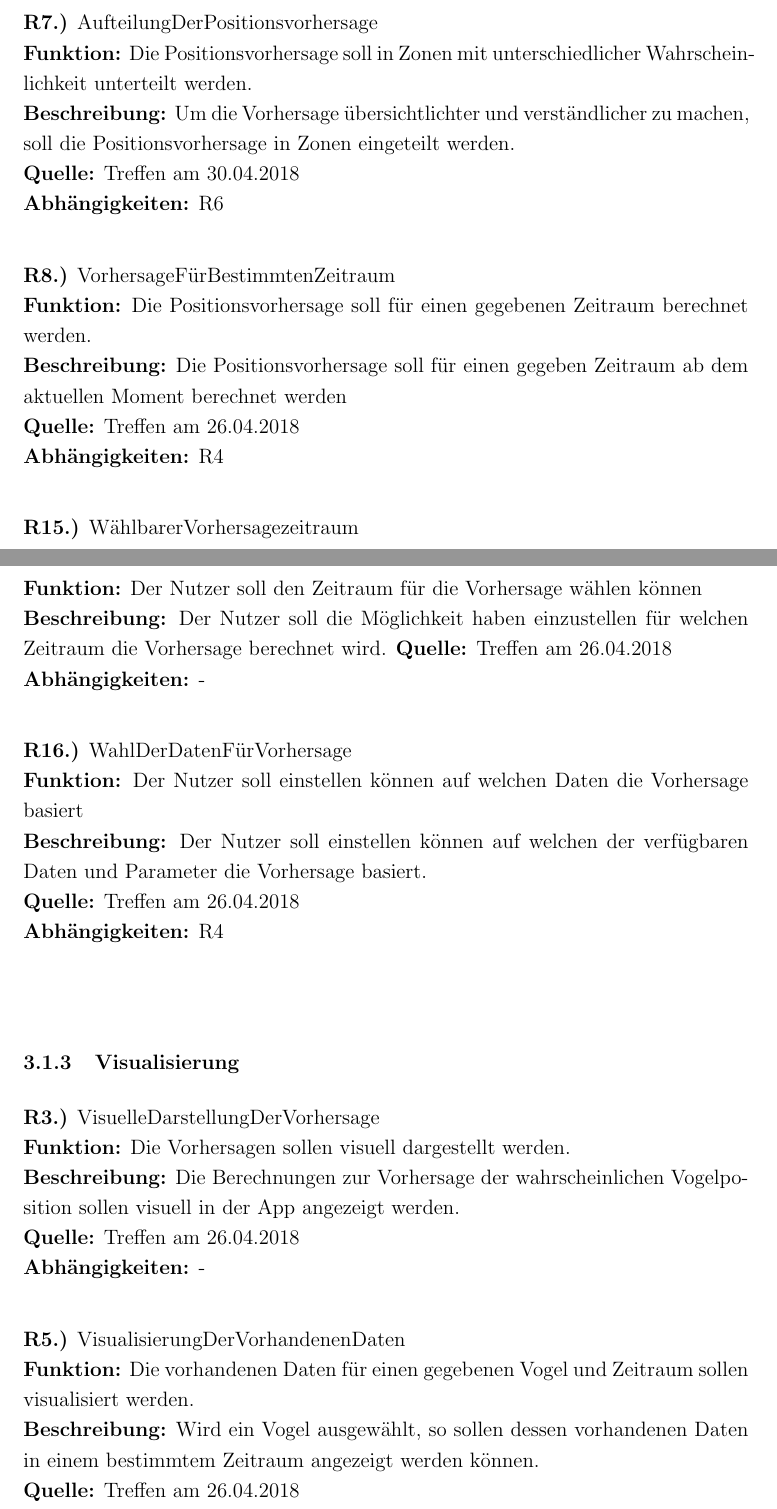
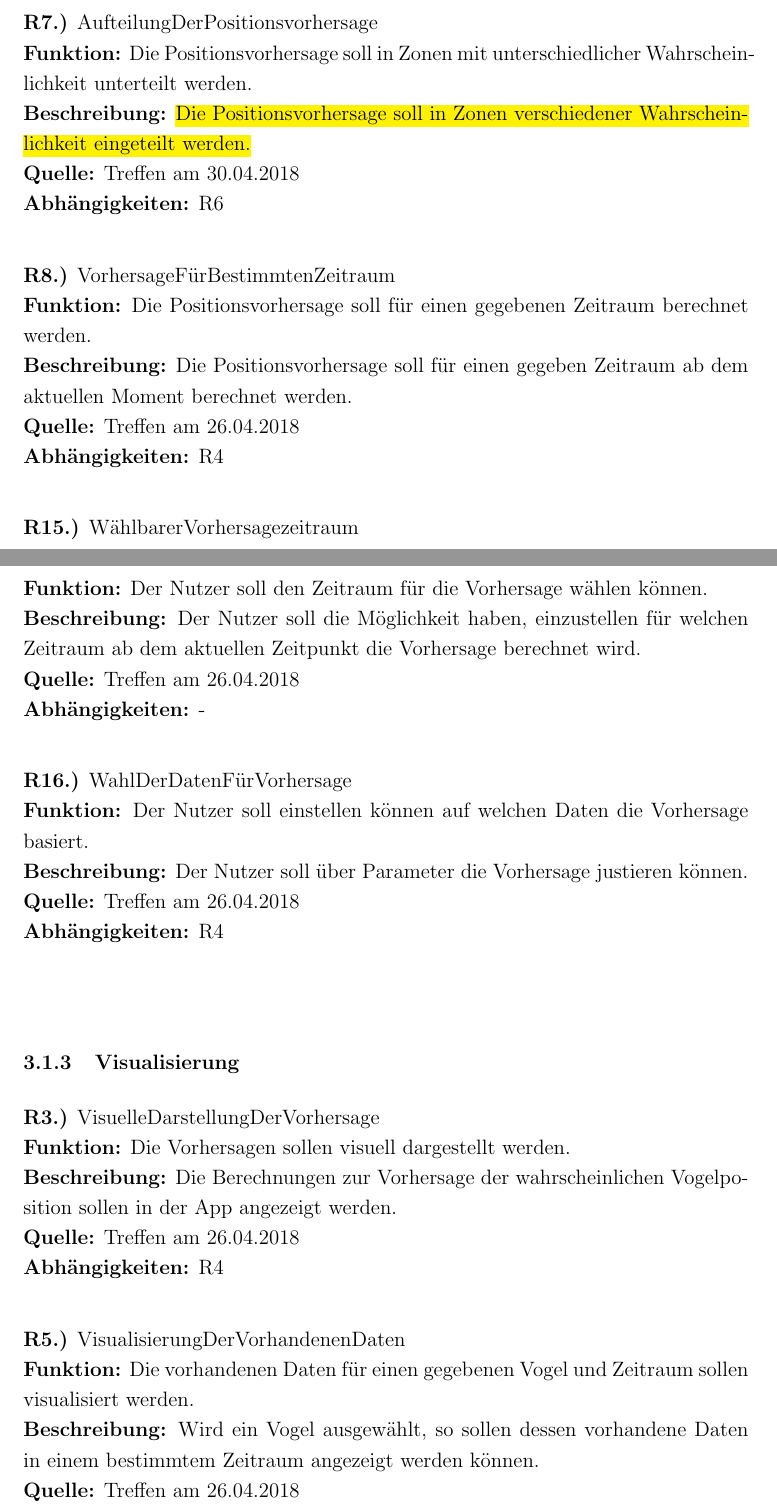
Before and after one commit to xnhp/swp-positionprediction, a LaTeX document (Dokumentation/SRS.tex): two parts of pages 10 and 11 of 24, joined at a grey line, cut so that both start at the same text. Compiled offline with pdfLaTeX.

Commit message:
fixed typos

```diff
--- a/Dokumentation/SRS.tex
+++ b/Dokumentation/SRS.tex
@@ -283,25 +283,25 @@ Nun bricht X auf. Da das Gebiet recht abgelegen ist verfügt sein Smartphone led
 
 \textbf{R7.)} AufteilungDerPositionsvorhersage \\
 \textbf{Funktion:} Die Positionsvorhersage soll in Zonen mit unterschiedlicher Wahrscheinlichkeit unterteilt werden. \\
-\textbf{Beschreibung:} Um die Vorhersage übersichtlichter und verständlicher zu machen, soll die Positionsvorhersage in Zonen eingeteilt werden.  \\
+\textbf{Beschreibung:}  \hl{Die Positionsvorhersage soll in Zonen verschiedener Wahrscheinlichkeit eingeteilt werden.} \\
 \textbf{Quelle:} Treffen am 30.04.2018 \\
 \textbf{Abhängigkeiten:} R6 \\
 
 \textbf{R8.)} VorhersageFürBestimmtenZeitraum \\
 \textbf{Funktion:} Die Positionsvorhersage soll für einen gegebenen Zeitraum berechnet werden. \\
-\textbf{Beschreibung:} Die Positionsvorhersage soll für einen gegeben Zeitraum ab dem aktuellen Moment berechnet werden \\
+\textbf{Beschreibung:} Die Positionsvorhersage soll für einen gegeben Zeitraum ab dem aktuellen Moment berechnet werden. \\
 \textbf{Quelle:} Treffen am 26.04.2018 \\
 \textbf{Abhängigkeiten:} R4 \\
 
 \textbf{R15.)} WählbarerVorhersagezeitraum\\
-\textbf{Funktion:} Der Nutzer soll den Zeitraum für die Vorhersage wählen können\\
-\textbf{Beschreibung:} Der Nutzer soll die Möglichkeit haben einzustellen für welchen Zeitraum die Vorhersage berechnet wird.
+\textbf{Funktion:} Der Nutzer soll den Zeitraum für die Vorhersage wählen können.\\
+\textbf{Beschreibung:} Der Nutzer soll die Möglichkeit haben, einzustellen für welchen Zeitraum ab dem aktuellen Zeitpunkt die Vorhersage berechnet wird. \\
 \textbf{Quelle:} Treffen am 26.04.2018\\
 \textbf{Abhängigkeiten:} - \\
 
 \textbf{R16.)} WahlDerDatenFürVorhersage\\
-\textbf{Funktion:} Der Nutzer soll einstellen können auf welchen Daten die Vorhersage basiert\\
-\textbf{Beschreibung:} Der Nutzer soll einstellen können auf welchen der verfügbaren Daten und Parameter die Vorhersage basiert.\\
+\textbf{Funktion:} Der Nutzer soll einstellen können auf welchen Daten die Vorhersage basiert.\\
+\textbf{Beschreibung:} Der Nutzer soll über Parameter die Vorhersage justieren können. \\
 \textbf{Quelle:} Treffen am 26.04.2018\\
 \textbf{Abhängigkeiten:} R4 \\
 \\
@@ -311,14 +311,14 @@ Nun bricht X auf. Da das Gebiet recht abgelegen ist verfügt sein Smartphone led
 
 \textbf{R3.)} VisuelleDarstellungDerVorhersage \\
 \textbf{Funktion:} Die Vorhersagen sollen visuell dargestellt werden. \\
-\textbf{Beschreibung:} Die Berechnungen zur Vorhersage der wahrscheinlichen Vogelposition sollen visuell in der App angezeigt werden. \\
+\textbf{Beschreibung:} Die Berechnungen zur Vorhersage der wahrscheinlichen Vogelposition sollen in der App angezeigt werden. \\
 \textbf{Quelle:} Treffen am 26.04.2018 \\
-\textbf{Abhängigkeiten:} - \\
+\textbf{Abhängigkeiten:} R4 \\
 
 
 \textbf{R5.)} VisualisierungDerVorhandenenDaten \\
 \textbf{Funktion:} Die vorhandenen Daten für einen gegebenen Vogel und Zeitraum sollen visualisiert werden. \\
-\textbf{Beschreibung:} Wird ein Vogel ausgewählt, so sollen dessen vorhandenen Daten in einem bestimmtem Zeitraum angezeigt werden können.\\
+\textbf{Beschreibung:} Wird ein Vogel ausgewählt, so sollen dessen vorhandene Daten in einem bestimmtem Zeitraum angezeigt werden können.\\
 \textbf{Quelle:} Treffen am 26.04.2018 \\
 \textbf{Abhängigkeiten:} R4 \\
 
```
Also changed, not shown: Dokumentation/SRS.tex (22 more changed lines).
